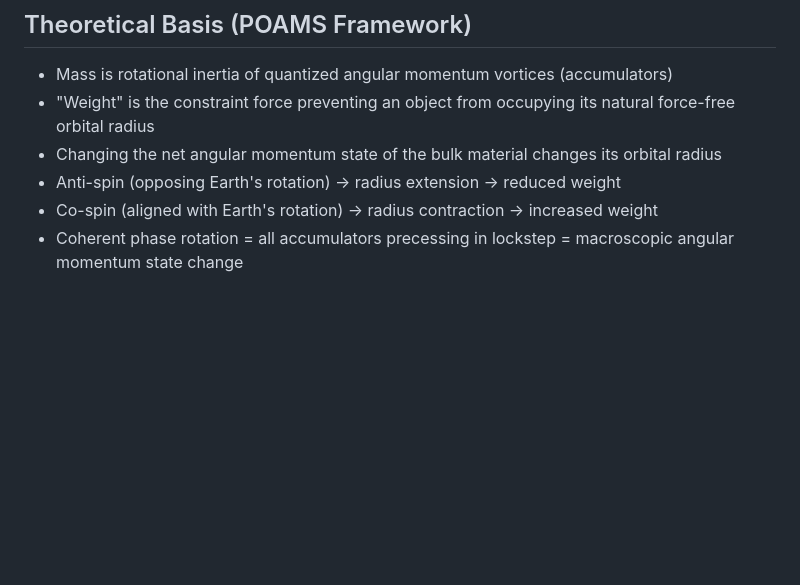
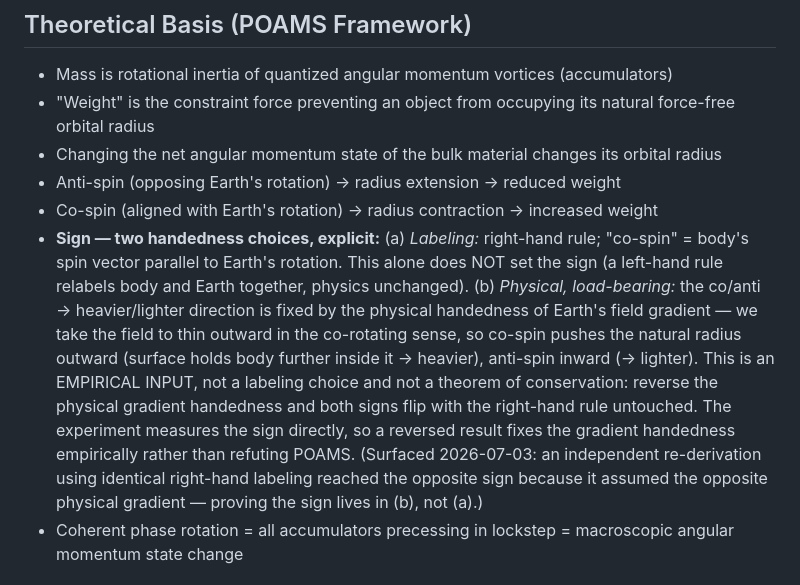
Before and after one commit to cfmilam/nr-poams-engineering, a Markdown page: yig-levitation-experiment.md, the part around the change. Drawn GitHub-style; blank space fills up the shorter version.

```diff
--- a/yig-levitation-experiment.md
+++ b/yig-levitation-experiment.md
@@ -11,6 +11,7 @@ Demonstrate measurable weight change in a Yttrium Iron Garnet (YIG) sphere by dr
 - Changing the net angular momentum state of the bulk material changes its orbital radius
 - Anti-spin (opposing Earth's rotation) → radius extension → reduced weight
 - Co-spin (aligned with Earth's rotation) → radius contraction → increased weight
+- **Sign — two handedness choices, explicit:** (a) *Labeling:* right-hand rule; "co-spin" = body's spin vector parallel to Earth's rotation. This alone does NOT set the sign (a left-hand rule relabels body and Earth together, physics unchanged). (b) *Physical, load-bearing:* the co/anti → heavier/lighter direction is fixed by the physical handedness of Earth's field gradient — we take the field to thin outward in the co-rotating sense, so co-spin pushes the natural radius outward (surface holds body further inside it → heavier), anti-spin inward (→ lighter). This is an EMPIRICAL INPUT, not a labeling choice and not a theorem of conservation: reverse the physical gradient handedness and both signs flip with the right-hand rule untouched. The experiment measures the sign directly, so a reversed result fixes the gradient handedness empirically rather than refuting POAMS. (Surfaced 2026-07-03: an independent re-derivation using identical right-hand labeling reached the opposite sign because it assumed the opposite physical gradient — proving the sign lives in (b), not (a).)
 - Coherent phase rotation = all accumulators precessing in lockstep = macroscopic angular momentum state change
 
 ## Why YIG
```
Also changed, not shown: yig-phase-rotation-experiment-paper.md (+7 -1 lines).
